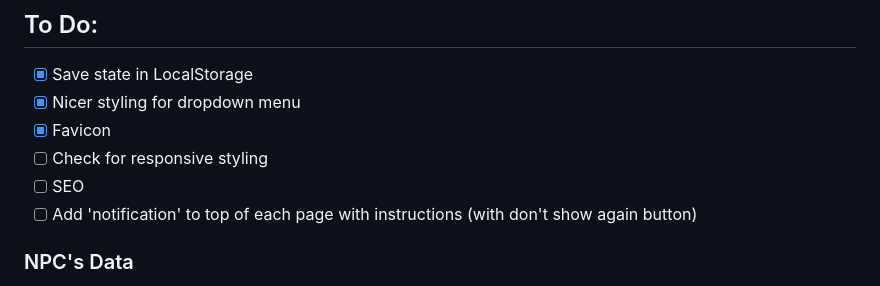
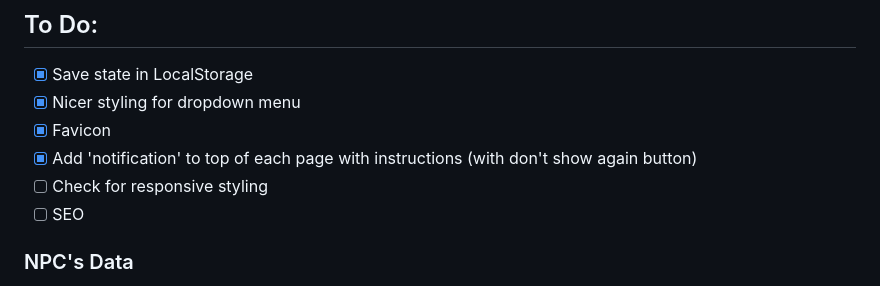
Before and after one commit to mhogeveen/er-quest-tracker, a Markdown page: README.md, the part around the change. GitHub-like rendering.

Commit message:
docs: update readme

```diff
--- a/README.md
+++ b/README.md
@@ -123,9 +123,9 @@ export enum Zone {
 - [x] Save state in LocalStorage
 - [x] Nicer styling for dropdown menu
 - [x] Favicon
+- [x] Add 'notification' to top of each page with instructions (with don't show again button)
 - [ ] Check for responsive styling
 - [ ] SEO
-- [ ] Add 'notification' to top of each page with instructions (with don't show again button)
 
 ### NPC's Data
 
```
